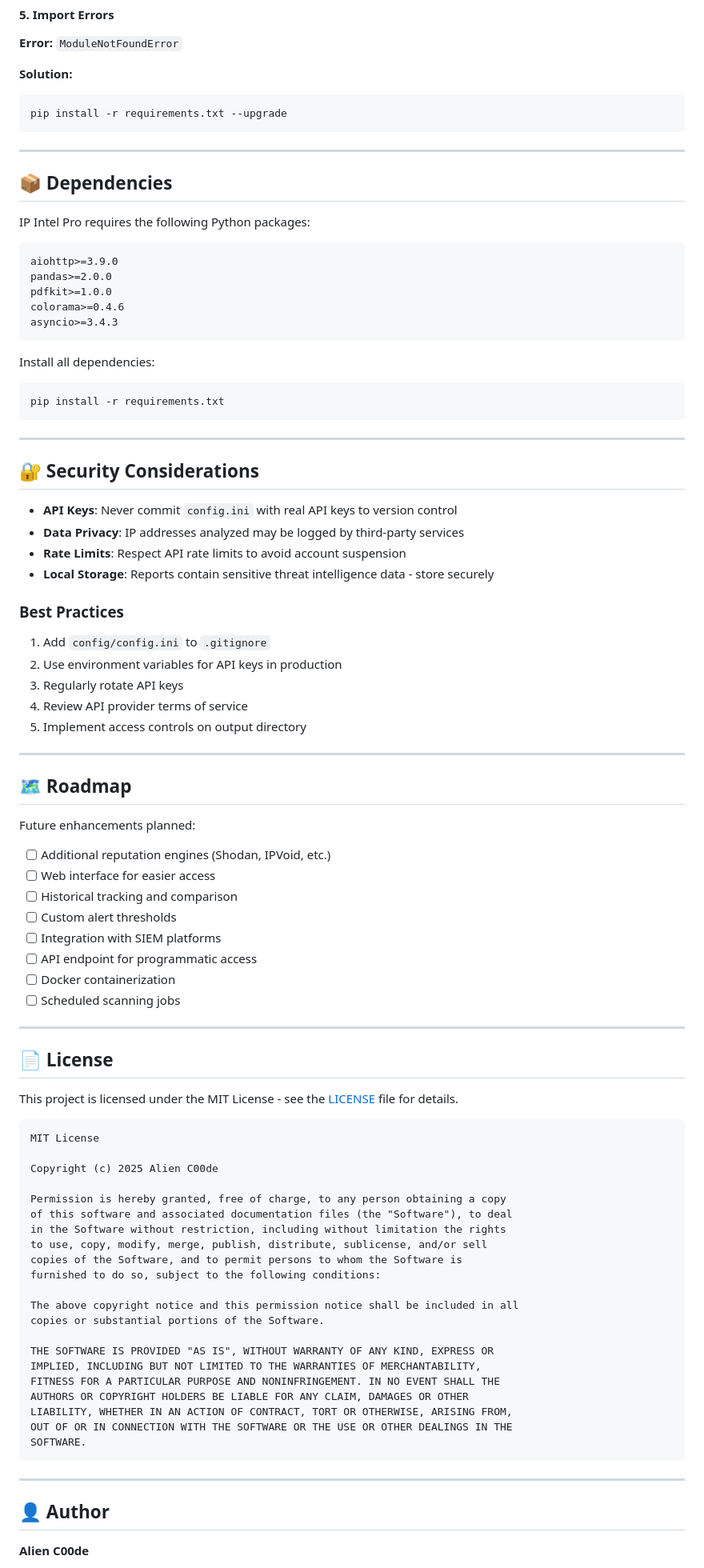
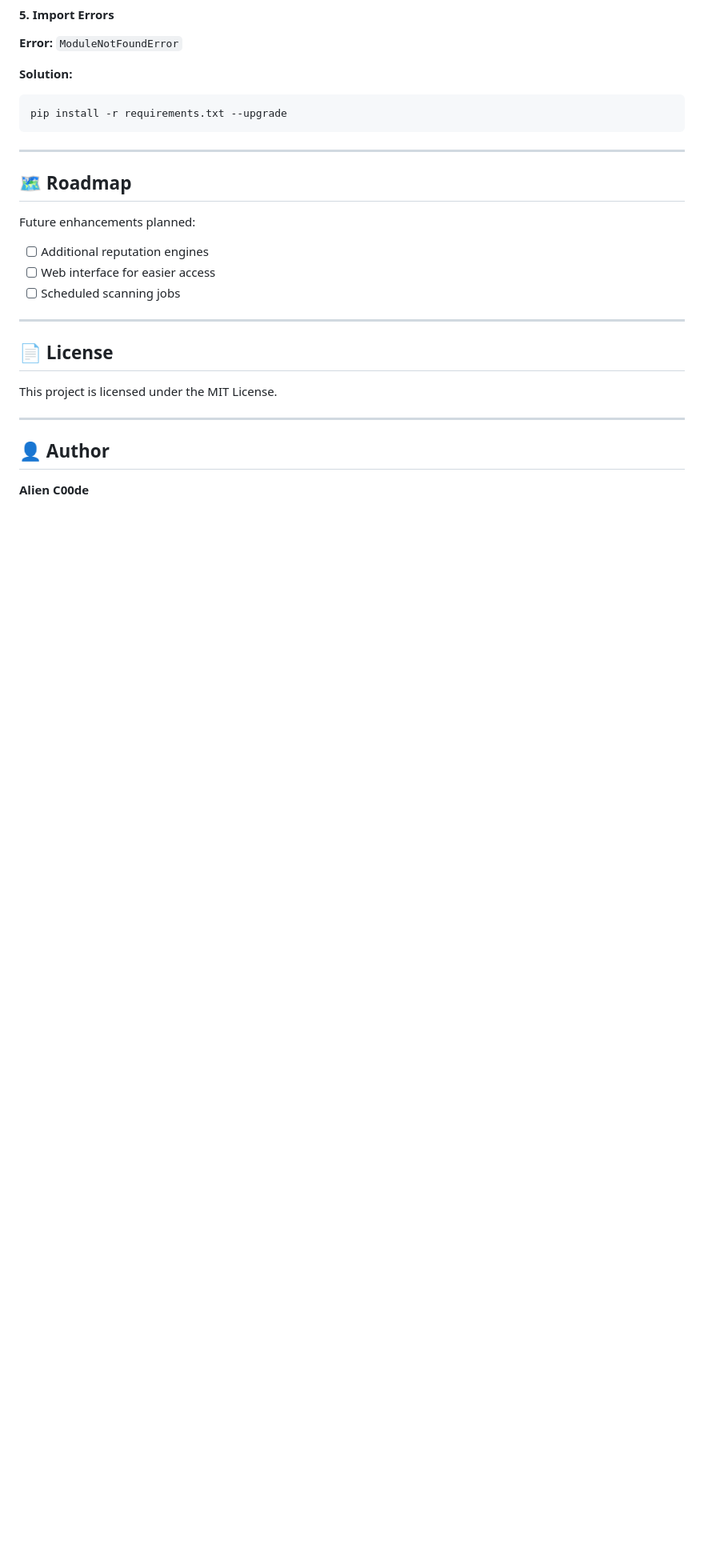
Before and after one commit to alien-c0de/IP-Intel-Pro, a Markdown page: README.md, the part around the change printed below. Shown: that part at 80% size. Rendered like a GitHub page; blank space fills up the shorter version.

````diff
--- a/README.md
+++ b/README.md
@@ -361,84 +359,19 @@ pip install -r requirements.txt --upgrade
 
 ---
 
-## 📦 Dependencies
-
-IP Intel Pro requires the following Python packages:
-
-```
-aiohttp>=3.9.0
-pandas>=2.0.0
-pdfkit>=1.0.0
-colorama>=0.4.6
-asyncio>=3.4.3
-```
-
-Install all dependencies:
-```bash
-pip install -r requirements.txt
-```
-
----
-
-## 🔐 Security Considerations
-
-- **API Keys**: Never commit `config.ini` with real API keys to version control
-- **Data Privacy**: IP addresses analyzed may be logged by third-party services
-- **Rate Limits**: Respect API rate limits to avoid account suspension
-- **Local Storage**: Reports contain sensitive threat intelligence data - store securely
-
-### Best Practices
-
-1. Add `config/config.ini` to `.gitignore`
-2. Use environment variables for API keys in production
-3. Regularly rotate API keys
-4. Review API provider terms of service
-5. Implement access controls on output directory
-
----
-
 ## 🗺️ Roadmap
 
 Future enhancements planned:
 
-- [ ] Additional reputation engines (Shodan, IPVoid, etc.)
+- [ ] Additional reputation engines
 - [ ] Web interface for easier access
-- [ ] Historical tracking and comparison
-- [ ] Custom alert thresholds
-- [ ] Integration with SIEM platforms
-- [ ] API endpoint for programmatic access
-- [ ] Docker containerization
 - [ ] Scheduled scanning jobs
 
 ---
 
 ## 📄 License
 
-This project is licensed under the MIT License - see the [LICENSE](LICENSE) file for details.
-
-```
-MIT License
-
-Copyright (c) 2025 Alien C00de
-
-Permission is hereby granted, free of charge, to any person obtaining a copy
-of this software and associated documentation files (the "Software"), to deal
-in the Software without restriction, including without limitation the rights
-to use, copy, modify, merge, publish, distribute, sublicense, and/or sell
-copies of the Software, and to permit persons to whom the Software is
-furnished to do so, subject to the following conditions:
-
-The above copyright notice and this permission notice shall be included in all
-copies or substantial portions of the Software.
-
-THE SOFTWARE IS PROVIDED "AS IS", WITHOUT WARRANTY OF ANY KIND, EXPRESS OR
-IMPLIED, INCLUDING BUT NOT LIMITED TO THE WARRANTIES OF MERCHANTABILITY,
-FITNESS FOR A PARTICULAR PURPOSE AND NONINFRINGEMENT. IN NO EVENT SHALL THE
-AUTHORS OR COPYRIGHT HOLDERS BE LIABLE FOR ANY CLAIM, DAMAGES OR OTHER
-LIABILITY, WHETHER IN AN ACTION OF CONTRACT, TORT OR OTHERWISE, ARISING FROM,
-OUT OF OR IN CONNECTION WITH THE SOFTWARE OR THE USE OR OTHER DEALINGS IN THE
-SOFTWARE.
-```
+This project is licensed under the MIT License.
 
 ---
 
````
Also changed, not shown: other parts of README.md (+58 -56 lines).
